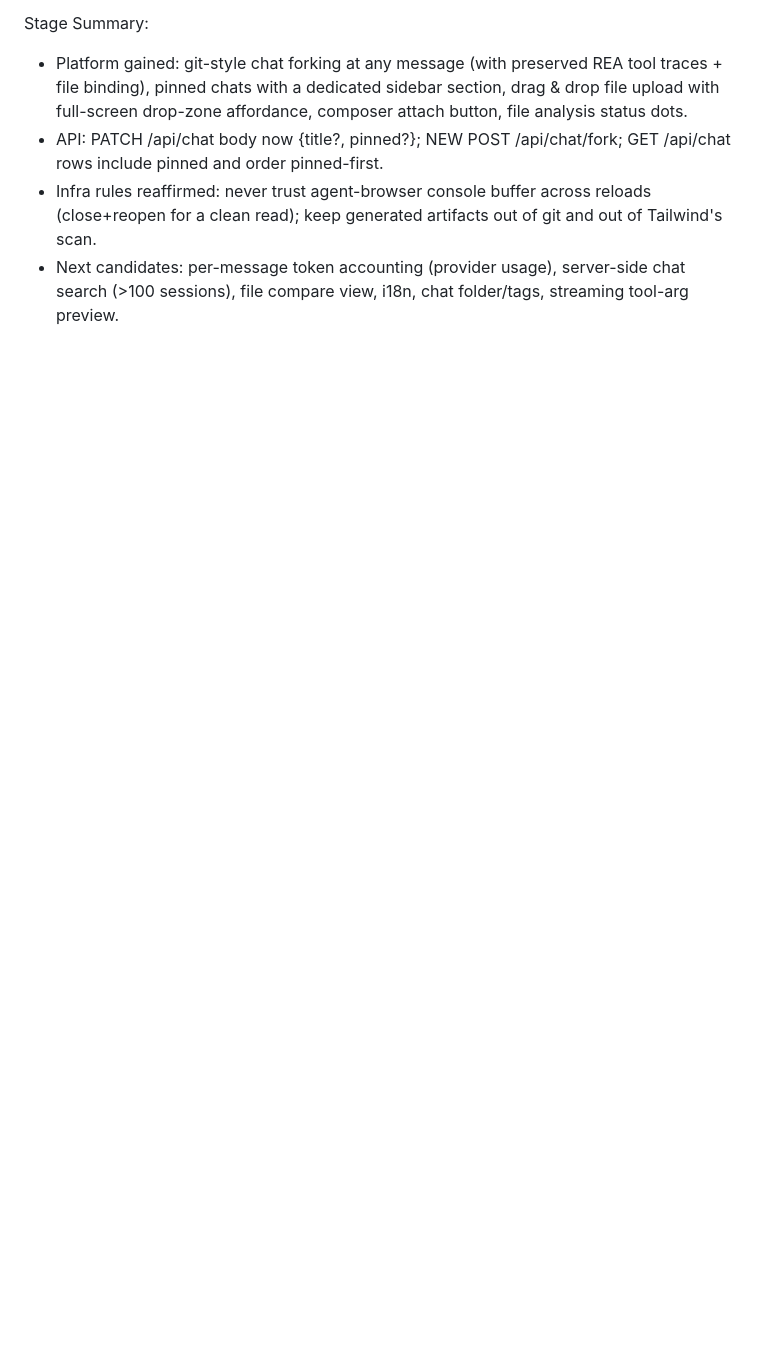
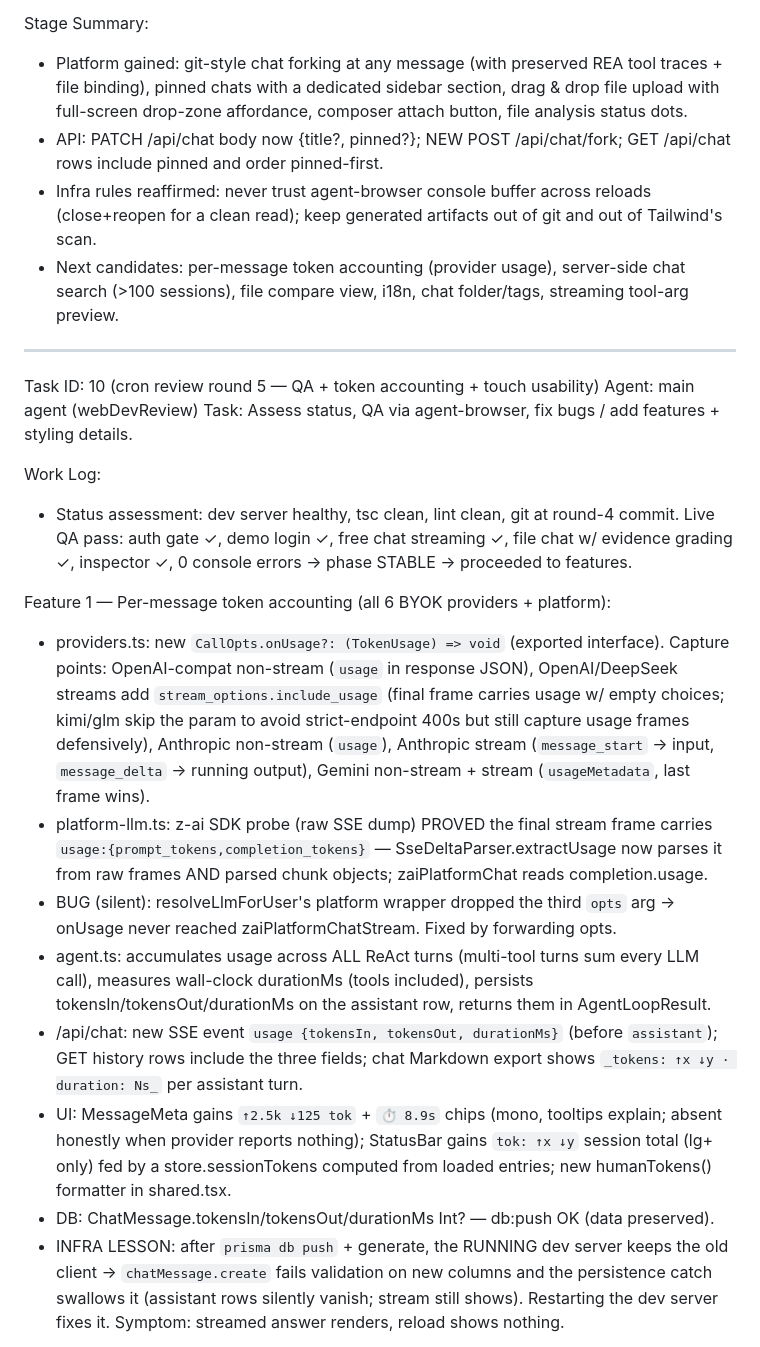
Before and after one commit to arpitnayan123-bot/Autonomous-reverse-engineering-agent, a Markdown page: worklog.md, the part around one of its changes. Rendered like a GitHub page; blank space fills up the shorter version.

Commit message:
docs: worklog for cron review round 5

```diff
--- a/worklog.md
+++ b/worklog.md
@@ -289,3 +289,22 @@ Stage Summary:
 - API: PATCH /api/chat body now {title?, pinned?}; NEW POST /api/chat/fork; GET /api/chat rows include pinned and order pinned-first.
 - Infra rules reaffirmed: never trust agent-browser console buffer across reloads (close+reopen for a clean read); keep generated artifacts out of git and out of Tailwind's scan.
 - Next candidates: per-message token accounting (provider usage), server-side chat search (>100 sessions), file compare view, i18n, chat folder/tags, streaming tool-arg preview.
+
+---
+Task ID: 10 (cron review round 5 — QA + token accounting + touch usability)
+Agent: main agent (webDevReview)
+Task: Assess status, QA via agent-browser, fix bugs / add features + styling details.
+
+Work Log:
+- Status assessment: dev server healthy, tsc clean, lint clean, git at round-4 commit. Live QA pass: auth gate ✓, demo login ✓, free chat streaming ✓, file chat w/ evidence grading ✓, inspector ✓, 0 console errors → phase STABLE → proceeded to features.
+
+Feature 1 — Per-message token accounting (all 6 BYOK providers + platform):
+- providers.ts: new `CallOpts.onUsage?: (TokenUsage) => void` (exported interface). Capture points: OpenAI-compat non-stream (`usage` in response JSON), OpenAI/DeepSeek streams add `stream_options.include_usage` (final frame carries usage w/ empty choices; kimi/glm skip the param to avoid strict-endpoint 400s but still capture usage frames defensively), Anthropic non-stream (`usage`), Anthropic stream (`message_start` → input, `message_delta` → running output), Gemini non-stream + stream (`usageMetadata`, last frame wins).
+- platform-llm.ts: z-ai SDK probe (raw SSE dump) PROVED the final stream frame carries `usage:{prompt_tokens,completion_tokens}` — SseDeltaParser.extractUsage now parses it from raw frames AND parsed chunk objects; zaiPlatformChat reads completion.usage.
+- BUG (silent): resolveLlmForUser's platform wrapper dropped the third `opts` arg → onUsage never reached zaiPlatformChatStream. Fixed by forwarding opts.
+- agent.ts: accumulates usage across ALL ReAct turns (multi-tool turns sum every LLM call), measures wall-clock durationMs (tools included), persists tokensIn/tokensOut/durationMs on the assistant row, returns them in AgentLoopResult.
+- /api/chat: new SSE event `usage {tokensIn, tokensOut, durationMs}` (before `assistant`); GET history rows include the three fields; chat Markdown export shows `_tokens: ↑x ↓y · duration: Ns_` per assistant turn.
+- UI: MessageMeta gains `↑2.5k ↓125 tok` + `⏱ 8.9s` chips (mono, tooltips explain; absent honestly when provider reports nothing); StatusBar gains `tok: ↑x ↓y` session total (lg+ only) fed by a store.sessionTokens computed from loaded entries; new humanTokens() formatter in shared.tsx.
+- DB: ChatMessage.tokensIn/tokensOut/durationMs Int? — db:push OK (data preserved).
+- INFRA LESSON: after `prisma db push` + generate, the RUNNING dev server keeps the old client → `chatMessage.create` fails validation on new columns and the persistence catch swallows it (assistant rows silently vanish; stream still shows). Restarting the dev server fixes it. Symptom: streamed answer renders, reload shows nothing.
+
```
Also changed, not shown: other parts of worklog.md (+14 -0 lines).
